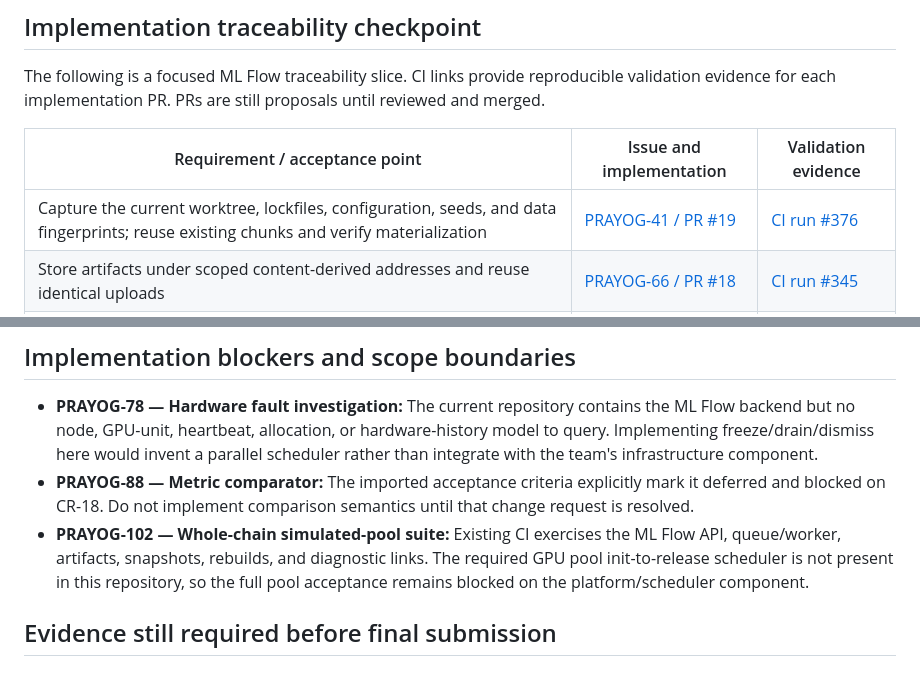
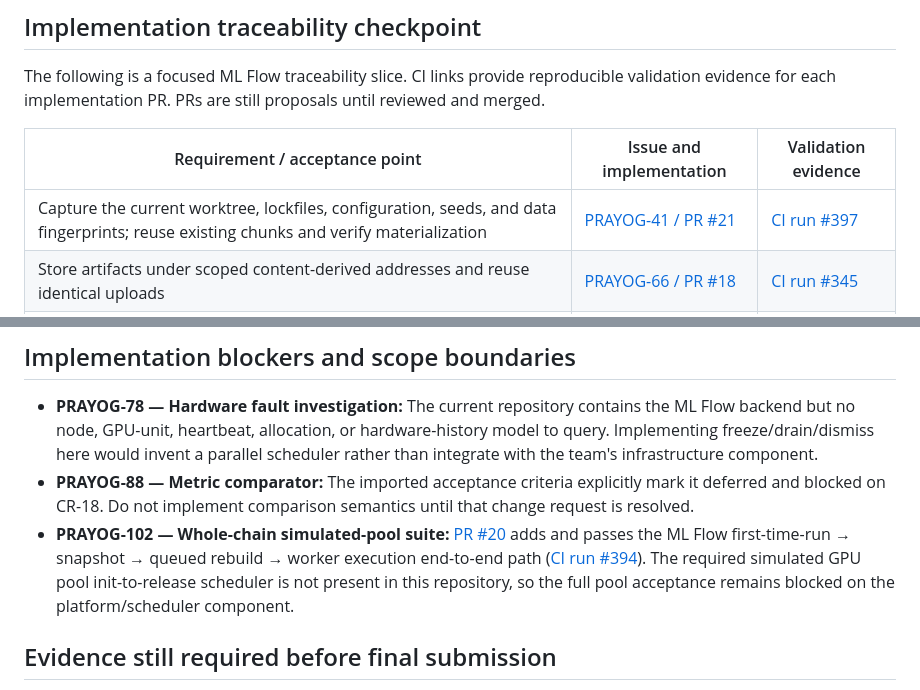
Before and after one commit to Dishaswamy/Prayog, a Markdown page: DELIVERABLE_2_PACKAGE.md, 2 parts joined by grey strips. GitHub-like rendering.

Commit message:
Link the clean project snapshot PR and passing rebuild E2E evidence

```diff
--- a/DELIVERABLE_2_PACKAGE.md
+++ b/DELIVERABLE_2_PACKAGE.md
@@ -30,7 +30,7 @@ The following is a focused ML Flow traceability slice. CI links provide reproduc
 
 | Requirement / acceptance point | Issue and implementation | Validation evidence |
 |---|---|---|
-| Capture the current worktree, lockfiles, configuration, seeds, and data fingerprints; reuse existing chunks and verify materialization | [PRAYOG-41 / PR #19](https://github.com/baymaxisme/Prayog/pull/19) | [CI run #376](https://github.com/baymaxisme/Prayog/actions/runs/38682710682)
+| Capture the current worktree, lockfiles, configuration, seeds, and data fingerprints; reuse existing chunks and verify materialization | [PRAYOG-41 / PR #21](https://github.com/baymaxisme/Prayog/pull/21) | [CI run #397](https://github.com/baymaxisme/Prayog/actions/runs/38683235040)
 | Store artifacts under scoped content-derived addresses and reuse identical uploads | [PRAYOG-66 / PR #18](https://github.com/baymaxisme/Prayog/pull/18) | [CI run #345](https://github.com/baymaxisme/Prayog/actions/runs/38681930659) |
 | Synchronize run outputs into `results/<run_id>/` without changing identical local files | [PRAYOG-67 / PR #17](https://github.com/baymaxisme/Prayog/pull/17) | [CI run #348](https://github.com/baymaxisme/Prayog/actions/runs/38682006531) |
 | Stream metrics during a run; reject duplicates; verify all supplied artifacts before sealing | [PRAYOG-79 / PR #5](https://github.com/baymaxisme/Prayog/pull/5) | [CI run #5](https://github.com/baymaxisme/Prayog/actions/runs/38552074458) |
@@ -66,7 +66,7 @@ The automated CI workflow already covers clean PostgreSQL migrations, lifecycle
 
 - **PRAYOG-78 — Hardware fault investigation:** The current repository contains the ML Flow backend but no node, GPU-unit, heartbeat, allocation, or hardware-history model to query. Implementing freeze/drain/dismiss here would invent a parallel scheduler rather than integrate with the team's infrastructure component.
 - **PRAYOG-88 — Metric comparator:** The imported acceptance criteria explicitly mark it deferred and blocked on CR-18. Do not implement comparison semantics until that change request is resolved.
-- **PRAYOG-102 — Whole-chain simulated-pool suite:** Existing CI exercises the ML Flow API, queue/worker, artifacts, snapshots, rebuilds, and diagnostic links. The required GPU pool init-to-release scheduler is not present in this repository, so the full pool acceptance remains blocked on the platform/scheduler component.
+- **PRAYOG-102 — Whole-chain simulated-pool suite:** [PR #20](https://github.com/baymaxisme/Prayog/pull/20) adds and passes the ML Flow first-time-run → snapshot → queued rebuild → worker execution end-to-end path ([CI run #394](https://github.com/baymaxisme/Prayog/actions/runs/38683213454)). The required simulated GPU pool init-to-release scheduler is not present in this repository, so the full pool acceptance remains blocked on the platform/scheduler component.
 
 ## Evidence still required before final submission
 
```
